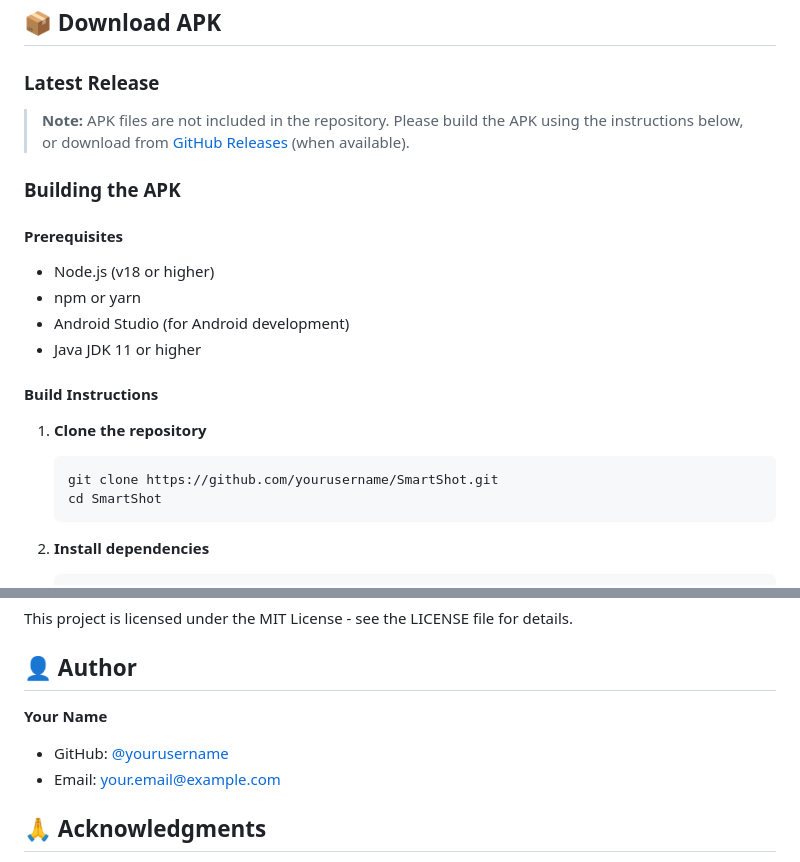
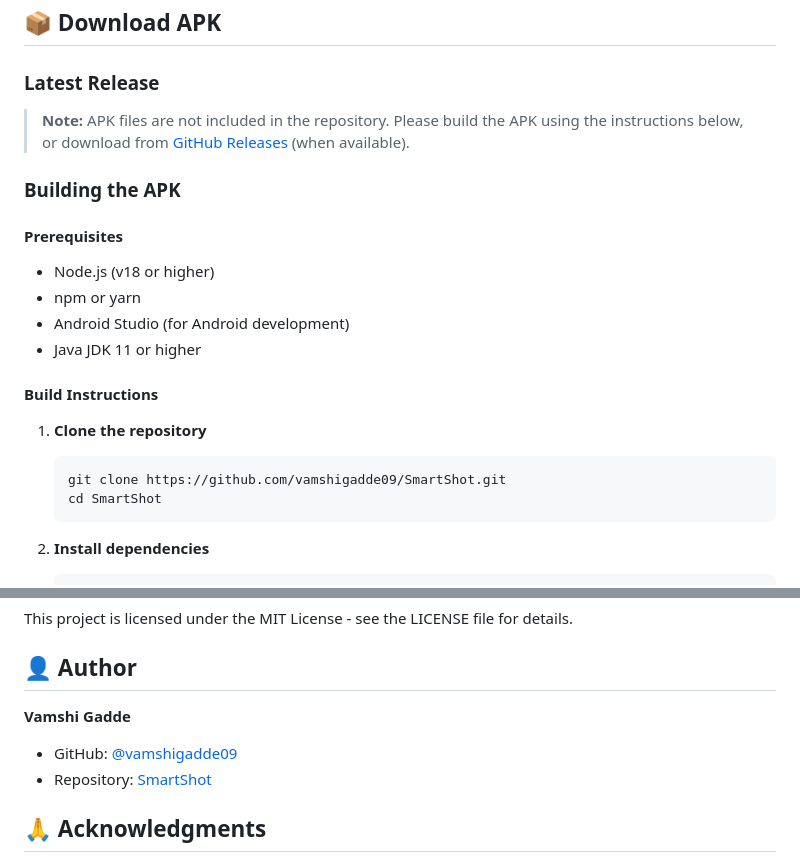
Before and after one commit to vamshigadde09/SmartShot, a Markdown page: README.md, 2 parts joined by grey strips. Rendered like a GitHub page.

Commit message:
docs: Update README with correct GitHub repository URL

````diff
--- a/README.md
+++ b/README.md
@@ -43,7 +43,7 @@
 
 1. **Clone the repository**
    ```bash
-   git clone https://github.com/yourusername/SmartShot.git
+   git clone https://github.com/vamshigadde09/SmartShot.git
    cd SmartShot
    ```
 
@@ -249,9 +249,9 @@ This project is licensed under the MIT License - see the LICENSE file for detail
 
 ## 👤 Author
 
-**Your Name**
-- GitHub: [@yourusername](https://github.com/yourusername)
-- Email: your.email@example.com
+**Vamshi Gadde**
+- GitHub: [@vamshigadde09](https://github.com/vamshigadde09)
+- Repository: [SmartShot](https://github.com/vamshigadde09/SmartShot)
 
 ## 🙏 Acknowledgments
 
````
Also changed, not shown: other parts of README.md (+1 -1 lines).
